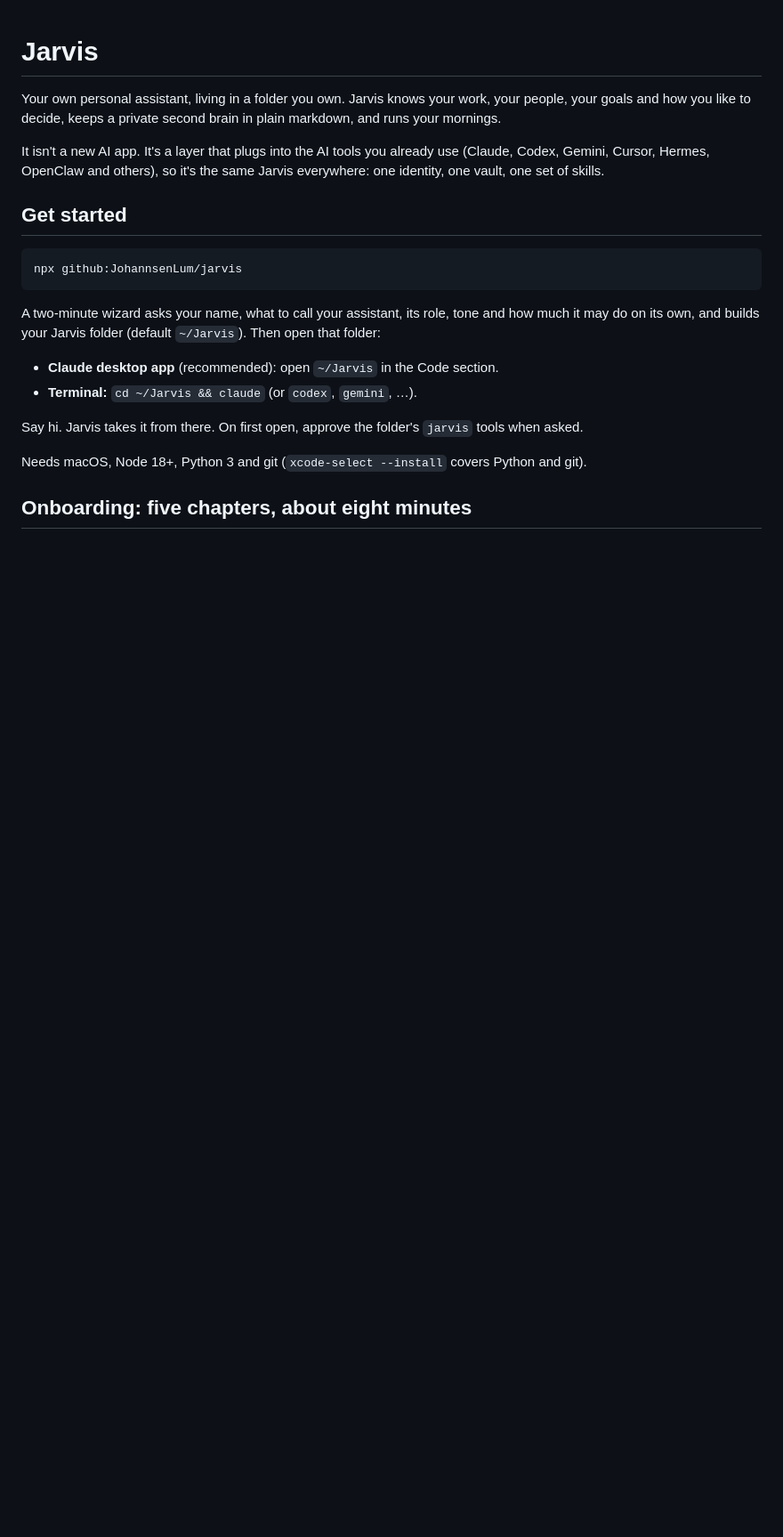
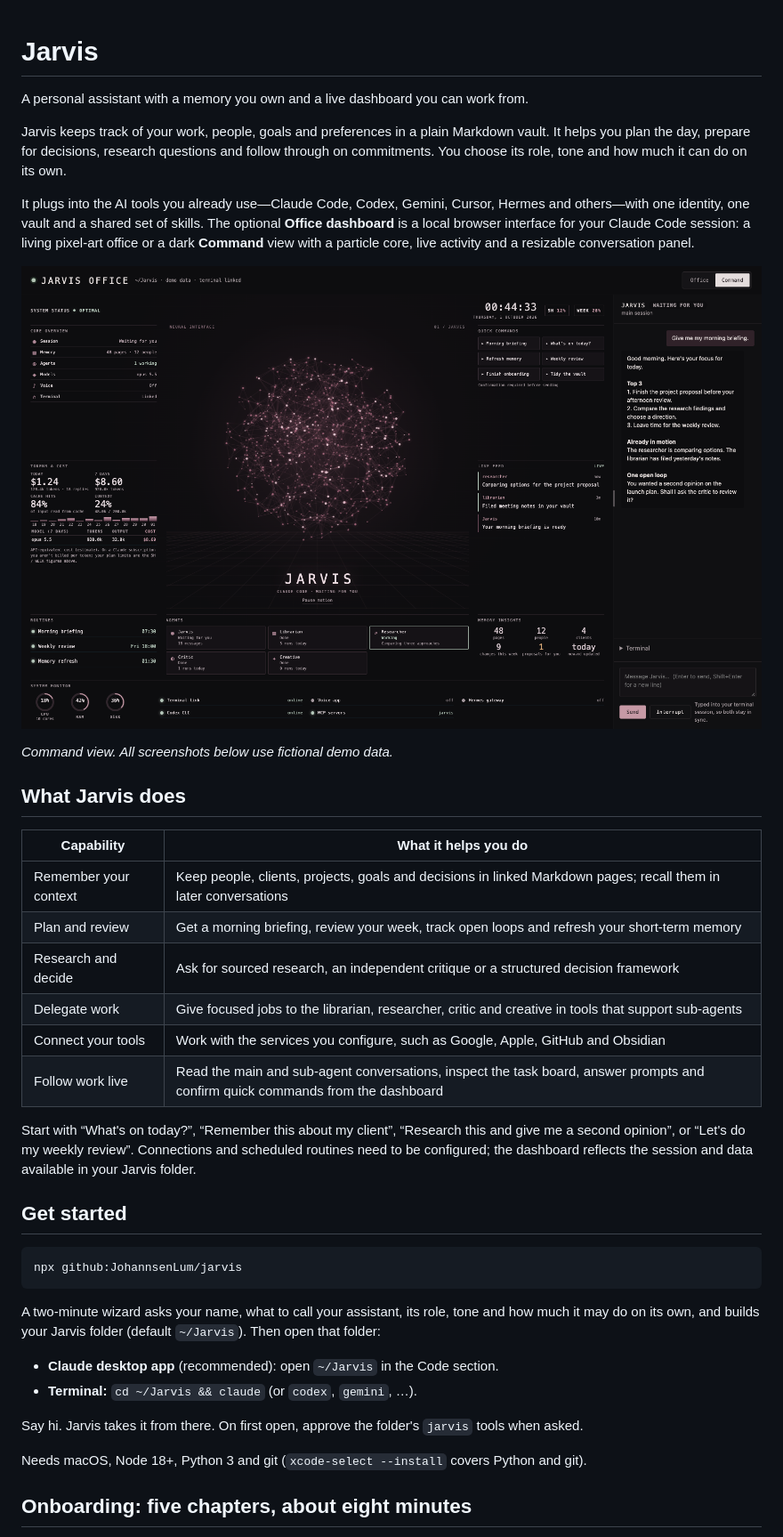
Before and after one commit to JohannsenLum/jarvis, a Markdown page: README.md, the part around the change printed below. Shown: that part at 89% size. GitHub-like rendering; pictures changed too: docs/images/command.png (added); blank space fills up the shorter version.

```diff
--- a/README.md
+++ b/README.md
@@ -1,11 +1,34 @@
 # Jarvis
 
-Your own personal assistant, living in a folder you own. Jarvis knows your work, your people, your goals
-and how you like to decide, keeps a private second brain in plain markdown, and runs your mornings.
+A personal assistant with a memory you own and a live dashboard you can work from.
 
-It isn't a new AI app. It's a layer that plugs into the AI tools you already use (Claude, Codex, Gemini,
-Cursor, Hermes, OpenClaw and others), so it's the same Jarvis everywhere: one identity, one vault, one
-set of skills.
+Jarvis keeps track of your work, people, goals and preferences in a plain Markdown vault. It helps you
+plan the day, prepare for decisions, research questions and follow through on commitments. You choose
+its role, tone and how much it can do on its own.
+
+It plugs into the AI tools you already use—Claude Code, Codex, Gemini, Cursor, Hermes and others—with
+one identity, one vault and a shared set of skills. The optional **Office dashboard** is a local browser
+interface for your Claude Code session: a living pixel-art office or a dark **Command** view with a
+particle core, live activity and a resizable conversation panel.
+
+![Jarvis Command dashboard with its particle core, activity panels and conversation sidebar](docs/images/command.png)
+
+*Command view. All screenshots below use fictional demo data.*
+
+## What Jarvis does
+
+| Capability | What it helps you do |
+|---|---|
+| Remember your context | Keep people, clients, projects, goals and decisions in linked Markdown pages; recall them in later conversations |
+| Plan and review | Get a morning briefing, review your week, track open loops and refresh your short-term memory |
+| Research and decide | Ask for sourced research, an independent critique or a structured decision framework |
+| Delegate work | Give focused jobs to the librarian, researcher, critic and creative in tools that support sub-agents |
+| Connect your tools | Work with the services you configure, such as Google, Apple, GitHub and Obsidian |
+| Follow work live | Read the main and sub-agent conversations, inspect the task board, answer prompts and confirm quick commands from the dashboard |
+
+Start with “What's on today?”, “Remember this about my client”, “Research this and give me a second
+opinion”, or “Let's do my weekly review”. Connections and scheduled routines need to be configured;
+the dashboard reflects the session and data available in your Jarvis folder.
 
 ## Get started
 
```
Also changed, not shown: other parts of README.md (+87 -27 lines), docs/images/confirm-command.png (added), docs/images/office.png (added).
